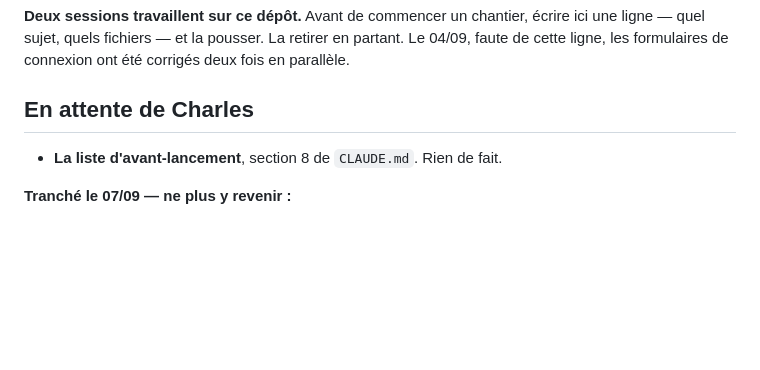
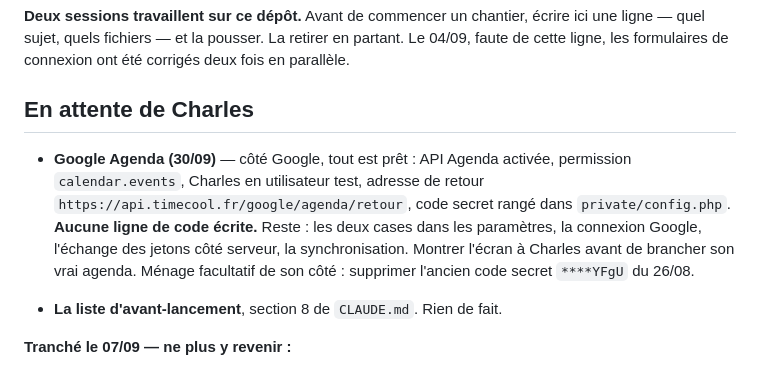
Before and after one commit to Charles55555/timecool-android-public-v2, a Markdown page: JOURNAL.md, the part around the change. GitHub-like rendering; blank space fills up the shorter version.

Commit message:
Journal : ou en est Google Agenda
Co-Authored-By: Claude Opus 5.5 <noreply@anthropic.com>
Claude-Session: https://claude.ai/code/session_013n9ViVZdAEmTb2yyJpQw1t

```diff
--- a/JOURNAL.md
+++ b/JOURNAL.md
@@ -23,6 +23,15 @@ pousser. La retirer en partant. Le 04/09, faute de cette ligne, les
 formulaires de connexion ont été corrigés deux fois en parallèle.
 
 ## En attente de Charles
+
+- **Google Agenda (30/09)** — côté Google, tout est prêt : API Agenda
+  activée, permission `calendar.events`, Charles en utilisateur test,
+  adresse de retour `https://api.timecool.fr/google/agenda/retour`,
+  code secret rangé dans `private/config.php`. **Aucune ligne de code
+  écrite.** Reste : les deux cases dans les paramètres, la connexion
+  Google, l'échange des jetons côté serveur, la synchronisation. Montrer
+  l'écran à Charles avant de brancher son vrai agenda. Ménage facultatif
+  de son côté : supprimer l'ancien code secret `****YFgU` du 26/08.
 
 - **La liste d'avant-lancement**, section 8 de `CLAUDE.md`. Rien de fait.
 
```
